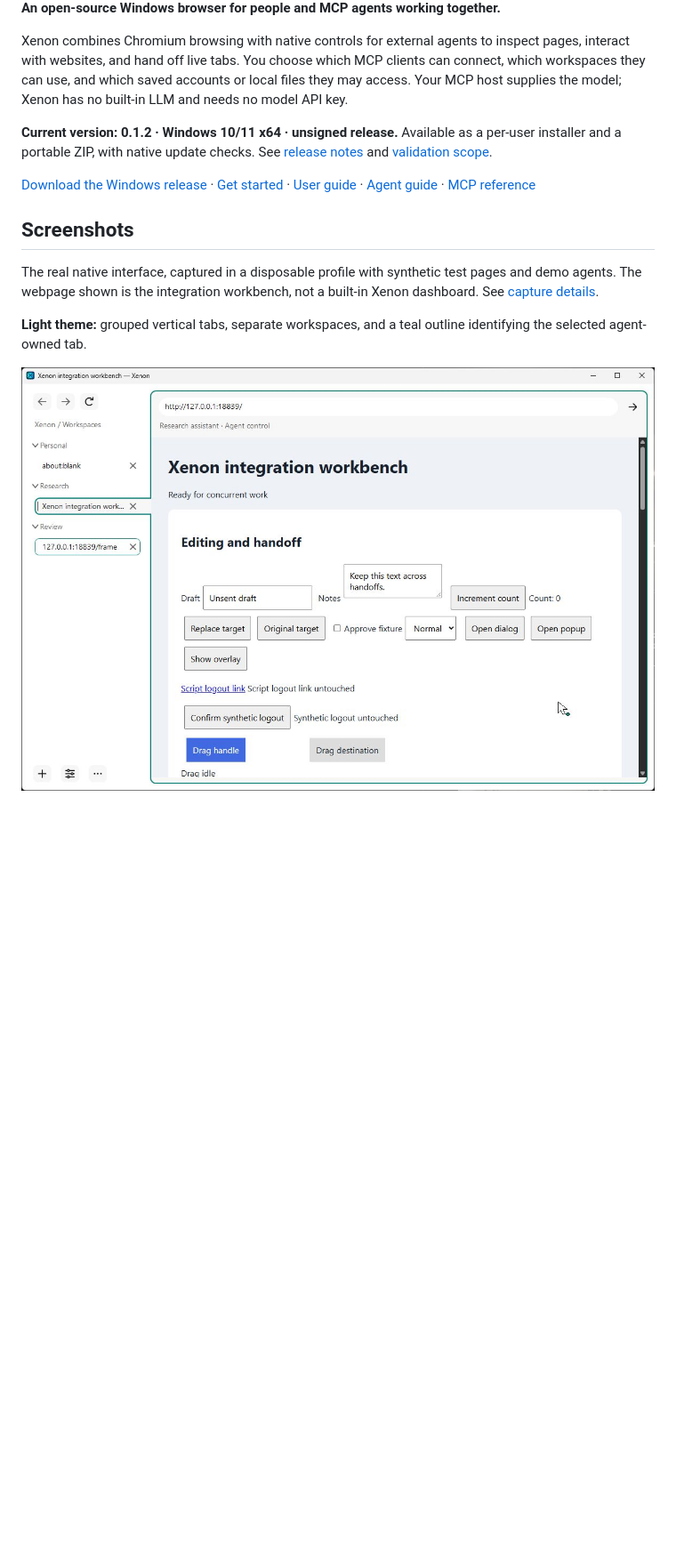
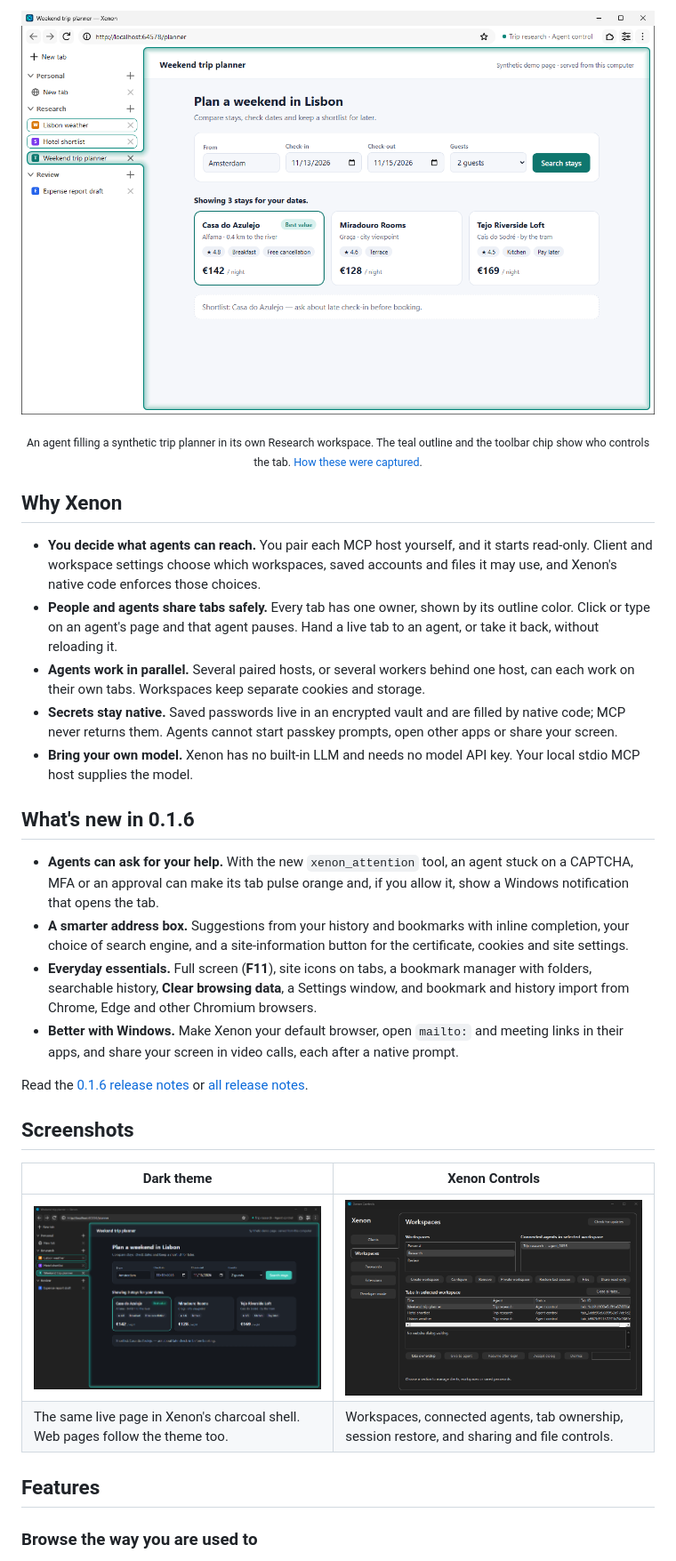
Before and after one commit to Xero-05/xenon-browser, a Markdown page: README.md, the part around one of its changes. Shown at 89% size. Drawn GitHub-style; pictures changed too: docs/screenshots/browser-dark.png (added), docs/screenshots/browser-light.jpg (deleted), docs/screenshots/browser-light.png (added); blank space fills up the shorter version.

```diff
--- a/README.md
+++ b/README.md
@@ -6,17 +22,33 @@
 
-**An open-source Windows browser for people and MCP agents working together.**
+![Xenon in Light theme: a Research workspace whose selected tab is controlled by the Trip research agent, with a teal outline and an ownership chip in the toolbar](docs/screenshots/browser-light.png)
 
-Xenon combines Chromium browsing with native controls for external agents to inspect pages, interact with websites, and hand off live tabs. You choose which MCP clients can connect, which workspaces they can use, and which saved accounts or local files they may access. Your MCP host supplies the model; Xenon has no built-in LLM and needs no model API key.
+<p align="center"><sub>An agent filling a synthetic trip planner in its own Research workspace. The teal outline and the toolbar chip show who controls the tab. <a href="docs/screenshots/README.md">How these were captured</a>.</sub></p>
 
-**Current version: 0.1.2 · Windows 10/11 x64 · unsigned release.** Available as a per-user installer and a portable ZIP, with native update checks. See [release notes](docs/RELEASE_NOTES.md) and [validation scope](docs/TESTING.md).
+## Why Xenon
 
-[Download the Windows release](https://github.com/Xero-05/xenon-browser/releases/tag/v0.1.2) · [Get started](docs/GETTING_STARTED.md) · [User guide](docs/USER_GUIDE.md) · [Agent guide](docs/AGENT_GUIDE.md) · [MCP reference](docs/MCP.md)
+- **You decide what agents can reach.** You pair each MCP host yourself, and it starts read-only. Client and workspace settings choose which workspaces, saved accounts and files it may use, and Xenon's native code enforces those choices.
+- **People and agents share tabs safely.** Every tab has one owner, shown by its outline color. Click or type on an agent's page and that agent pauses. Hand a live tab to an agent, or take it back, without reloading it.
+- **Agents work in parallel.** Several paired hosts, or several workers behind one host, can each work on their own tabs. Workspaces keep separate cookies and storage.
+- **Secrets stay native.** Saved passwords live in an encrypted vault and are filled by native code; MCP never returns them. Agents cannot start passkey prompts, open other apps or share your screen.
+- **Bring your own model.** Xenon has no built-in LLM and needs no model API key. Your local stdio MCP host supplies the model.
+
+## What's new in 0.1.6
+
+- **Agents can ask for your help.** With the new `xenon_attention` tool, an agent stuck on a CAPTCHA, MFA or an approval can make its tab pulse orange and, if you allow it, show a Windows notification that opens the tab.
+- **A smarter address box.** Suggestions from your history and bookmarks with inline completion, your choice of search engine, and a site-information button for the certificate, cookies and site settings.
+- **Everyday essentials.** Full screen (**F11**), site icons on tabs, a bookmark manager with folders, searchable history, **Clear browsing data**, a Settings window, and bookmark and history import from Chrome, Edge and other Chromium browsers.
+- **Better with Windows.** Make Xenon your default browser, open `mailto:` and meeting links in their apps, and share your screen in video calls, each after a native prompt.
+
+Read the [0.1.6 release notes](docs/RELEASE-0.1.6.md) or [all release notes](docs/RELEASE_NOTES.md).
 
 ## Screenshots
 
-The real native interface, captured in a disposable profile with synthetic test pages and demo agents. The webpage shown is the integration workbench, not a built-in Xenon dashboard. See [capture details](docs/screenshots/README.md).
+| Dark theme | Xenon Controls |
+| --- | --- |
+| ![Xenon in Dark theme with the same agent-controlled trip planner](docs/screenshots/browser-dark.png) | ![Xenon Controls showing the Research workspace, its connected Trip research agent and its tabs](docs/screenshots/controls-workspaces.png) |
+| The same live page in Xenon's charcoal shell. Web pages follow the theme too. | Workspaces, connected agents, tab ownership, session restore, and sharing and file controls. |
 
-**Light theme:** grouped vertical tabs, separate workspaces, and a teal outline identifying the selected agent-owned tab.
+## Features
 
-![Xenon in Light theme with Research and Review workspaces and an agent-owned test page](docs/screenshots/browser-light.jpg)
+### Browse the way you are used to
 
```
Also changed, not shown: other parts of README.md (+80 -73 lines), README.zh-CN.md (+92 -69 lines), docs/screenshots/README.md (+7 -7 lines), docs/screenshots/browser-dark.jpg (deleted), docs/screenshots/controls-workspaces.jpg (deleted), 1 other file.
